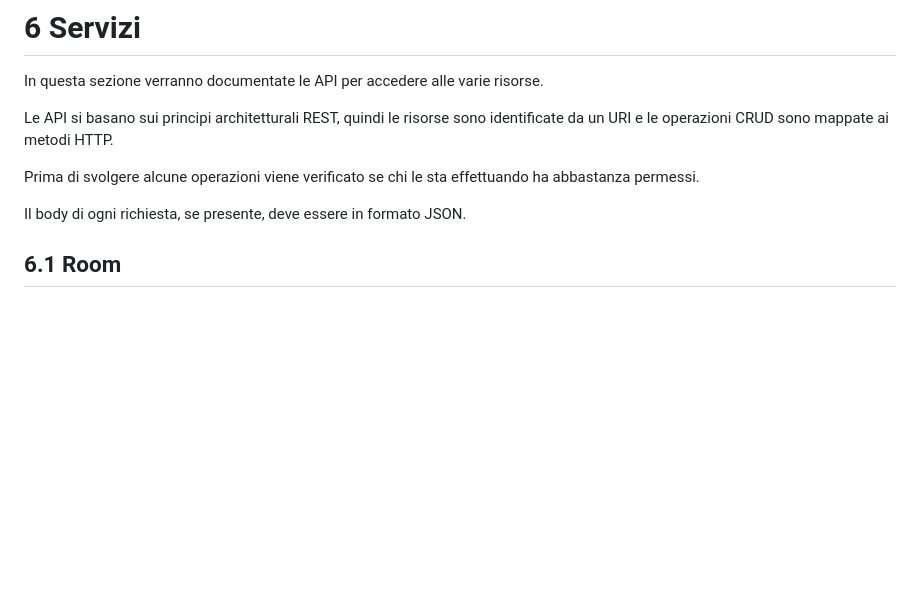
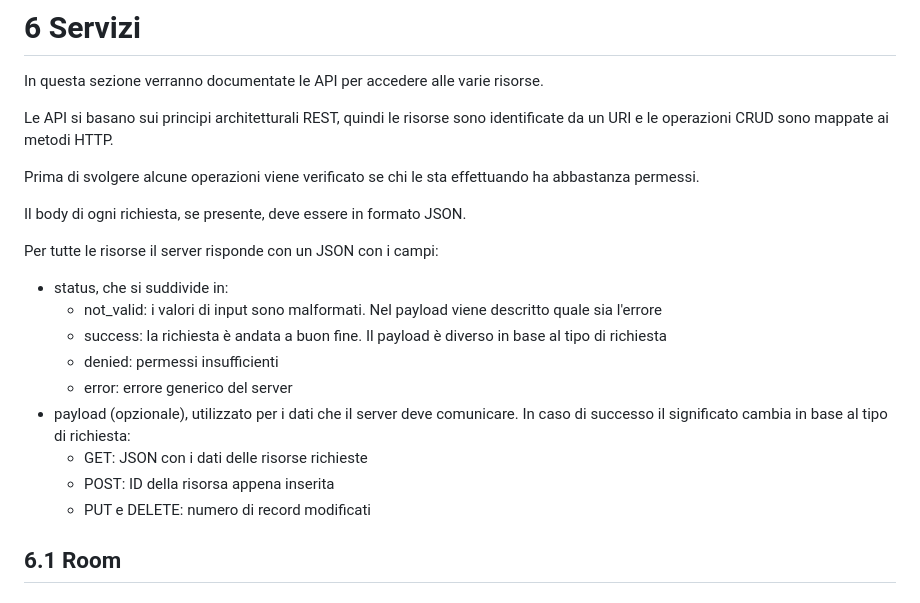
Before and after one commit to Cestnut/Hangman-Game, a Markdown page: README.md, the part around the change. Drawn GitHub-style; blank space fills up the shorter version.

```diff
--- a/README.md
+++ b/README.md
@@ -113,6 +113,17 @@ Prima di svolgere alcune operazioni viene verificato se chi le sta effettuando h
 
 Il body di ogni richiesta, se presente, deve essere in formato JSON.
 
+Per tutte le risorse il server risponde con un JSON con i campi:
+  - status, che si suddivide in:
+    - not_valid: i valori di input sono malformati. Nel payload viene descritto quale sia l'errore
+    - success: la richiesta è andata a buon fine. Il payload è diverso in base al tipo di richiesta
+    - denied: permessi insufficienti
+    - error: errore generico del server
+  - payload (opzionale), utilizzato per i dati che il server deve comunicare. In caso di successo il significato cambia in base al tipo di richiesta:
+    - GET: JSON con i dati delle risorse richieste
+    - POST: ID della risorsa appena inserita
+    - PUT e DELETE: numero di record modificati
+
 ## 6.1 Room
 ### 6.1.1 GET
 Tramite il metodo GET è possibile:
```
